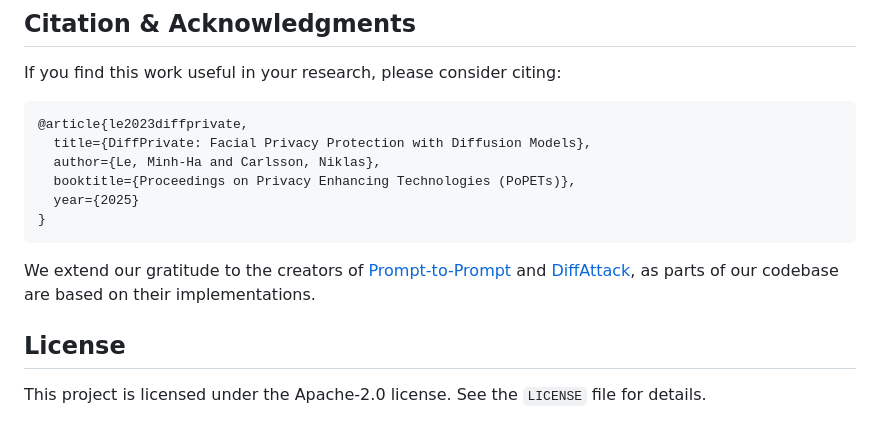
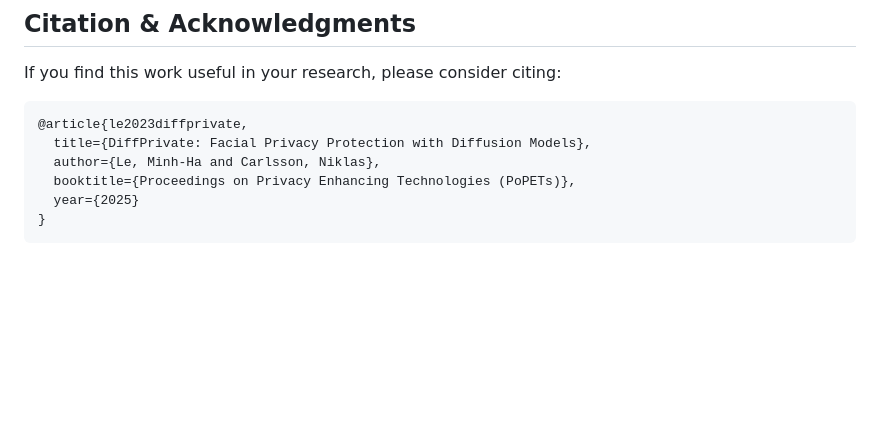
Before and after one commit to DvirHamu/ASUCSE467ResearchAssignment, a Markdown page: DiffPrivate/README.md, the part around one of its changes. Drawn GitHub-style; blank space fills up the shorter version.

````diff
--- a/DiffPrivate/README.md
+++ b/DiffPrivate/README.md
@@ -166,9 +151,3 @@ If you find this work useful in your research, please consider citing:
   year={2025}
 }
 ```
-
-We extend our gratitude to the creators of [Prompt-to-Prompt](https://github.com/google/prompt-to-prompt) and [DiffAttack](https://github.com/windvchen/DiffAttack), as parts of our codebase are based on their implementations.
-
-## License
-
-This project is licensed under the Apache-2.0 license. See the `LICENSE` file for details.
````
Also changed, not shown: other parts of DiffPrivate/README.md (+0 -15 lines).
